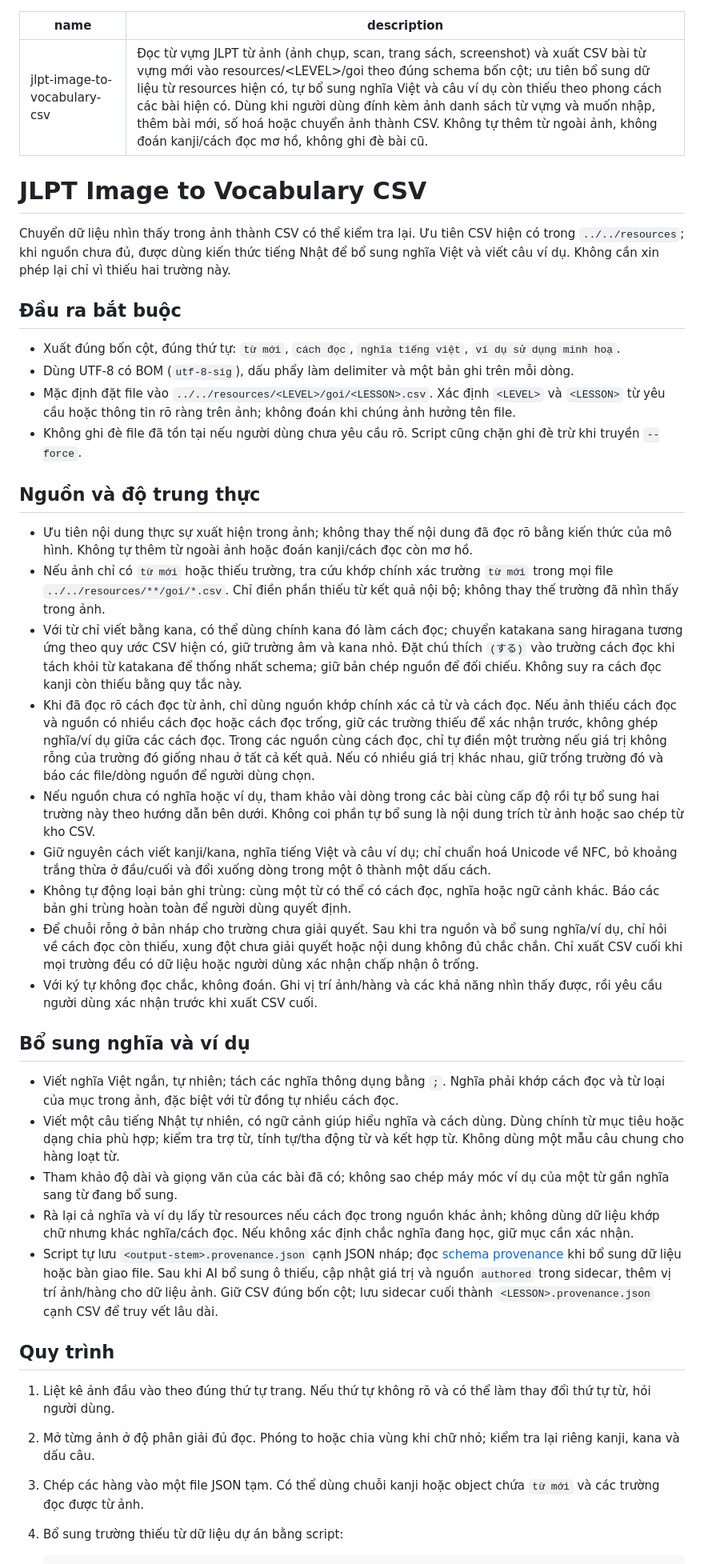
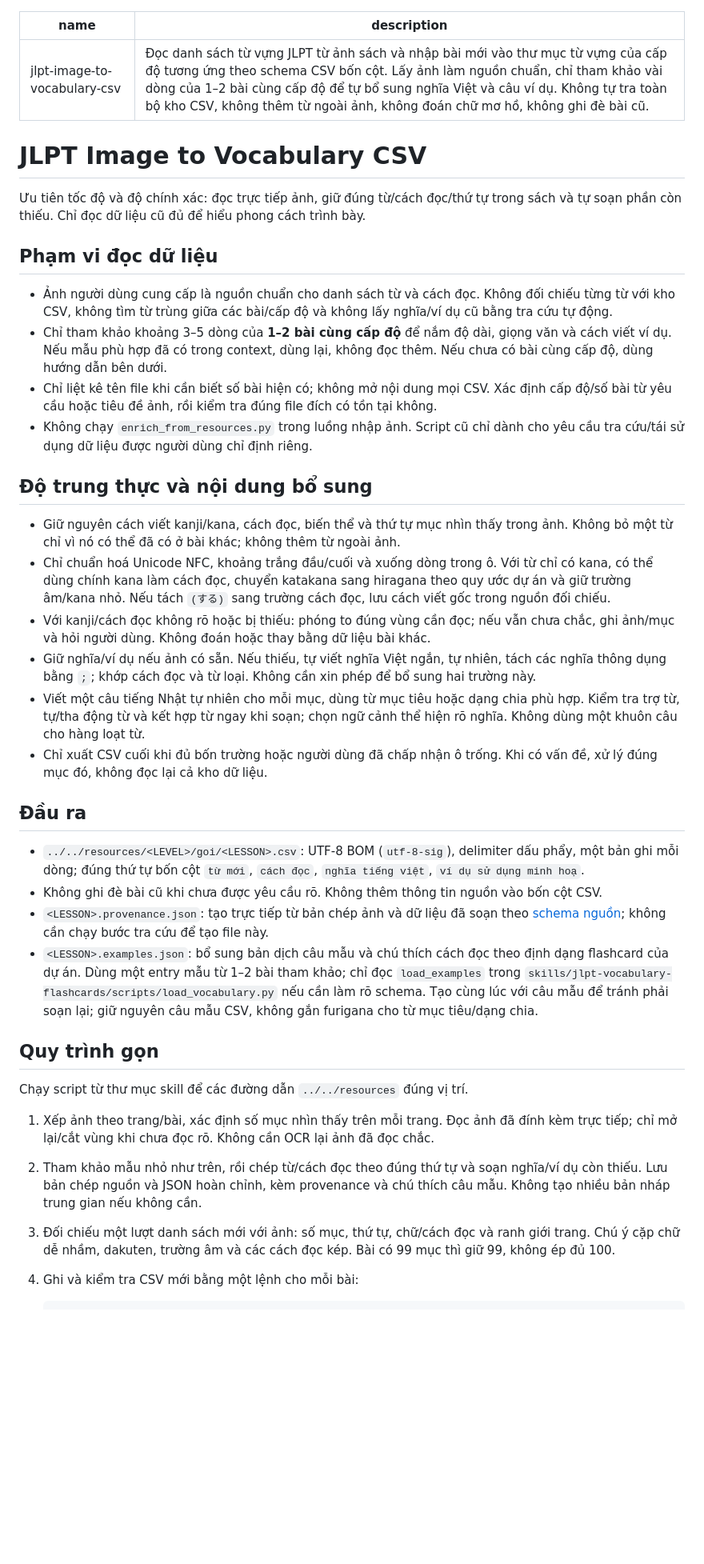
Before and after one commit to thaicpb/jlpt-exam-skills, a Markdown page: skills/jlpt-image-to-vocabulary-csv/SKILL.md, the part around one of its changes. Shown at 80% size. Drawn GitHub-style; blank space fills up the shorter version.

````diff
--- a/skills/jlpt-image-to-vocabulary-csv/SKILL.md
+++ b/skills/jlpt-image-to-vocabulary-csv/SKILL.md
@@ -1,44 +1,42 @@
 ---
 name: jlpt-image-to-vocabulary-csv
-description: "Đọc từ vựng JLPT từ ảnh (ảnh chụp, scan, trang sách, screenshot) và xuất CSV bài từ vựng mới vào resources/<LEVEL>/goi theo đúng schema bốn cột; ưu tiên bổ sung dữ liệu từ resources hiện có, tự bổ sung nghĩa Việt và câu ví dụ còn thiếu theo phong cách các bài hiện có. Dùng khi người dùng đính kèm ảnh danh sách từ vựng và muốn nhập, thêm bài mới, số hoá hoặc chuyển ảnh thành CSV. Không tự thêm từ ngoài ảnh, không đoán kanji/cách đọc mơ hồ, không ghi đè bài cũ."
+description: "Đọc danh sách từ vựng JLPT từ ảnh sách và nhập bài mới vào thư mục từ vựng của cấp độ tương ứng theo schema CSV bốn cột. Lấy ảnh làm nguồn chuẩn, chỉ tham khảo vài dòng của 1–2 bài cùng cấp độ để tự bổ sung nghĩa Việt và câu ví dụ. Không tự tra toàn bộ kho CSV, không thêm từ ngoài ảnh, không đoán chữ mơ hồ, không ghi đè bài cũ."
 ---
 
 # JLPT Image to Vocabulary CSV
 
-Chuyển dữ liệu nhìn thấy trong ảnh thành CSV có thể kiểm tra lại. Ưu tiên CSV hiện có trong `../../resources`; khi nguồn chưa đủ, được dùng kiến thức tiếng Nhật để bổ sung nghĩa Việt và viết câu ví dụ. Không cần xin phép lại chỉ vì thiếu hai trường này.
+Ưu tiên tốc độ và độ chính xác: đọc trực tiếp ảnh, giữ đúng từ/cách đọc/thứ tự trong sách và tự soạn phần còn thiếu. Chỉ đọc dữ liệu cũ đủ để hiểu phong cách trình bày.
 
-## Đầu ra bắt buộc
+## Phạm vi đọc dữ liệu
 
-- Xuất đúng bốn cột, đúng thứ tự: `từ mới`, `cách đọc`, `nghĩa tiếng việt`, `ví dụ sử dụng minh hoạ`.
-- Dùng UTF-8 có BOM (`utf-8-sig`), dấu phẩy làm delimiter và một bản ghi trên mỗi dòng.
-- Mặc định đặt file vào `../../resources/<LEVEL>/goi/<LESSON>.csv`. Xác định `<LEVEL>` và `<LESSON>` từ yêu cầu hoặc thông tin rõ ràng trên ảnh; không đoán khi chúng ảnh hưởng tên file.
-- Không ghi đè file đã tồn tại nếu người dùng chưa yêu cầu rõ. Script cũng chặn ghi đè trừ khi truyền `--force`.
+- Ảnh người dùng cung cấp là nguồn chuẩn cho danh sách từ và cách đọc. Không đối chiếu từng từ với kho CSV, không tìm từ trùng giữa các bài/cấp độ và không lấy nghĩa/ví dụ cũ bằng tra cứu tự động.
+- Chỉ tham khảo khoảng 3–5 dòng của **1–2 bài cùng cấp độ** để nắm độ dài, giọng văn và cách viết ví dụ. Nếu mẫu phù hợp đã có trong context, dùng lại, không đọc thêm. Nếu chưa có bài cùng cấp độ, dùng hướng dẫn bên dưới.
+- Chỉ liệt kê tên file khi cần biết số bài hiện có; không mở nội dung mọi CSV. Xác định cấp độ/số bài từ yêu cầu hoặc tiêu đề ảnh, rồi kiểm tra đúng file đích có tồn tại không.
+- Không chạy `enrich_from_resources.py` trong luồng nhập ảnh. Script cũ chỉ dành cho yêu cầu tra cứu/tái sử dụng dữ liệu được người dùng chỉ định riêng.
 
-## Nguồn và độ trung thực
+## Độ trung thực và nội dung bổ sung
 
-- Ưu tiên nội dung thực sự xuất hiện trong ảnh; không thay thế nội dung đã đọc rõ bằng kiến thức của mô hình. Không tự thêm từ ngoài ảnh hoặc đoán kanji/cách đọc còn mơ hồ.
-- Nếu ảnh chỉ có `từ mới` hoặc thiếu trường, tra cứu khớp chính xác trường `từ mới` trong mọi file `../../resources/**/goi/*.csv`. Chỉ điền phần thiếu từ kết quả nội bộ; không thay thế trường đã nhìn thấy trong ảnh.
-- Với từ chỉ viết bằng kana, có thể dùng chính kana đó làm cách đọc; chuyển katakana sang hiragana tương ứng theo quy ước CSV hiện có, giữ trường âm và kana nhỏ. Đặt chú thích `(する)` vào trường cách đọc khi tách khỏi từ katakana để thống nhất schema; giữ bản chép nguồn để đối chiếu. Không suy ra cách đọc kanji còn thiếu bằng quy tắc này.
-- Khi đã đọc rõ cách đọc từ ảnh, chỉ dùng nguồn khớp chính xác cả từ và cách đọc. Nếu ảnh thiếu cách đọc và nguồn có nhiều cách đọc hoặc cách đọc trống, giữ các trường thiếu để xác nhận trước, không ghép nghĩa/ví dụ giữa các cách đọc. Trong các nguồn cùng cách đọc, chỉ tự điền một trường nếu giá trị không rỗng của trường đó giống nhau ở tất cả kết quả. Nếu có nhiều giá trị khác nhau, giữ trống trường đó và báo các file/dòng nguồn để người dùng chọn.
-- Nếu nguồn chưa có nghĩa hoặc ví dụ, tham khảo vài dòng trong các bài cùng cấp độ rồi tự bổ sung hai trường này theo hướng dẫn bên dưới. Không coi phần tự bổ sung là nội dung trích từ ảnh hoặc sao chép từ kho CSV.
-- Giữ nguyên cách viết kanji/kana, nghĩa tiếng Việt và câu ví dụ; chỉ chuẩn hoá Unicode về NFC, bỏ khoảng trắng thừa ở đầu/cuối và đổi xuống dòng trong một ô thành một dấu cách.
-- Không tự động loại bản ghi trùng: cùng một từ có thể có cách đọc, nghĩa hoặc ngữ cảnh khác. Báo các bản ghi trùng hoàn toàn để người dùng quyết định.
-- Để chuỗi rỗng ở bản nháp cho trường chưa giải quyết. Sau khi tra nguồn và bổ sung nghĩa/ví dụ, chỉ hỏi về cách đọc còn thiếu, xung đột chưa giải quyết hoặc nội dung không đủ chắc chắn. Chỉ xuất CSV cuối khi mọi trường đều có dữ liệu hoặc người dùng xác nhận chấp nhận ô trống.
-- Với ký tự không đọc chắc, không đoán. Ghi vị trí ảnh/hàng và các khả năng nhìn thấy được, rồi yêu cầu người dùng xác nhận trước khi xuất CSV cuối.
+- Giữ nguyên cách viết kanji/kana, cách đọc, biến thể và thứ tự mục nhìn thấy trong ảnh. Không bỏ một từ chỉ vì nó có thể đã có ở bài khác; không thêm từ ngoài ảnh.
+- Chỉ chuẩn hoá Unicode NFC, khoảng trắng đầu/cuối và xuống dòng trong ô. Với từ chỉ có kana, có thể dùng chính kana làm cách đọc, chuyển katakana sang hiragana theo quy ước dự án và giữ trường âm/kana nhỏ. Nếu tách `(する)` sang trường cách đọc, lưu cách viết gốc trong nguồn đối chiếu.
+- Với kanji/cách đọc không rõ hoặc bị thiếu: phóng to đúng vùng cần đọc; nếu vẫn chưa chắc, ghi ảnh/mục và hỏi người dùng. Không đoán hoặc thay bằng dữ liệu bài khác.
+- Giữ nghĩa/ví dụ nếu ảnh có sẵn. Nếu thiếu, tự viết nghĩa Việt ngắn, tự nhiên, tách các nghĩa thông dụng bằng `;`; khớp cách đọc và từ loại. Không cần xin phép để bổ sung hai trường này.
+- Viết một câu tiếng Nhật tự nhiên cho mỗi mục, dùng từ mục tiêu hoặc dạng chia phù hợp. Kiểm tra trợ từ, tự/tha động từ và kết hợp từ ngay khi soạn; chọn ngữ cảnh thể hiện rõ nghĩa. Không dùng một khuôn câu cho hàng loạt từ.
+- Chỉ xuất CSV cuối khi đủ bốn trường hoặc người dùng đã chấp nhận ô trống. Khi có vấn đề, xử lý đúng mục đó, không đọc lại cả kho dữ liệu.
 
-## Bổ sung nghĩa và ví dụ
+## Đầu ra
 
-- Viết nghĩa Việt ngắn, tự nhiên; tách các nghĩa thông dụng bằng `;`. Nghĩa phải khớp cách đọc và từ loại của mục trong ảnh, đặc biệt với từ đồng tự nhiều cách đọc.
-- Viết một câu tiếng Nhật tự nhiên, có ngữ cảnh giúp hiểu nghĩa và cách dùng. Dùng chính từ mục tiêu hoặc dạng chia phù hợp; kiểm tra trợ từ, tính tự/tha động từ và kết hợp từ. Không dùng một mẫu câu chung cho hàng loạt từ.
-- Tham khảo độ dài và giọng văn của các bài đã có; không sao chép máy móc ví dụ của một từ gần nghĩa sang từ đang bổ sung.
-- Rà lại cả nghĩa và ví dụ lấy từ resources nếu cách đọc trong nguồn khác ảnh; không dùng dữ liệu khớp chữ nhưng khác nghĩa/cách đọc. Nếu không xác định chắc nghĩa đang học, giữ mục cần xác nhận.
-- Script tự lưu `<output-stem>.provenance.json` cạnh JSON nháp; đọc [schema provenance](references/provenance.md) khi bổ sung dữ liệu hoặc bàn giao file. Sau khi AI bổ sung ô thiếu, cập nhật giá trị và nguồn `authored` trong sidecar, thêm vị trí ảnh/hàng cho dữ liệu ảnh. Giữ CSV đúng bốn cột; lưu sidecar cuối thành `<LESSON>.provenance.json` cạnh CSV để truy vết lâu dài.
+- `../../resources/<LEVEL>/goi/<LESSON>.csv`: UTF-8 BOM (`utf-8-sig`), delimiter dấu phẩy, một bản ghi mỗi dòng; đúng thứ tự bốn cột `từ mới`, `cách đọc`, `nghĩa tiếng việt`, `ví dụ sử dụng minh hoạ`.
+- Không ghi đè bài cũ khi chưa được yêu cầu rõ. Không thêm thông tin nguồn vào bốn cột CSV.
+- `<LESSON>.provenance.json`: tạo trực tiếp từ bản chép ảnh và dữ liệu đã soạn theo [schema nguồn](references/provenance.md); không cần chạy bước tra cứu để tạo file này.
+- `<LESSON>.examples.json`: bổ sung bản dịch câu mẫu và chú thích cách đọc theo định dạng flashcard của dự án. Dùng một entry mẫu từ 1–2 bài tham khảo; chỉ đọc `load_examples` trong `skills/jlpt-vocabulary-flashcards/scripts/load_vocabulary.py` nếu cần làm rõ schema. Tạo cùng lúc với câu mẫu để tránh phải soạn lại; giữ nguyên câu mẫu CSV, không gắn furigana cho từ mục tiêu/dạng chia.
 
-## Quy trình
+## Quy trình gọn
 
-1. Liệt kê ảnh đầu vào theo đúng thứ tự trang. Nếu thứ tự không rõ và có thể làm thay đổi thứ tự từ, hỏi người dùng.
-2. Mở từng ảnh ở độ phân giải đủ đọc. Phóng to hoặc chia vùng khi chữ nhỏ; kiểm tra lại riêng kanji, kana và dấu câu.
-3. Chép các hàng vào một file JSON tạm. Có thể dùng chuỗi kanji hoặc object chứa `từ mới` và các trường đọc được từ ảnh.
-4. Bổ sung trường thiếu từ dữ liệu dự án bằng script:
+Chạy script từ thư mục skill để các đường dẫn `../../resources` đúng vị trí.
+
+1. Xếp ảnh theo trang/bài, xác định số mục nhìn thấy trên mỗi trang. Đọc ảnh đã đính kèm trực tiếp; chỉ mở lại/cắt vùng khi chưa đọc rõ. Không cần OCR lại ảnh đã đọc chắc.
+2. Tham khảo mẫu nhỏ như trên, rồi chép từ/cách đọc theo đúng thứ tự và soạn nghĩa/ví dụ còn thiếu. Lưu bản chép nguồn và JSON hoàn chỉnh, kèm provenance và chú thích câu mẫu. Không tạo nhiều bản nháp trung gian nếu không cần.
+3. Đối chiếu một lượt danh sách mới với ảnh: số mục, thứ tự, chữ/cách đọc và ranh giới trang. Chú ý cặp chữ dễ nhầm, dakuten, trường âm và các cách đọc kép. Bài có 99 mục thì giữ 99, không ép đủ 100.
+4. Ghi và kiểm tra CSV mới bằng một lệnh cho mỗi bài:
 
    ```bash
````
Also changed, not shown: other parts of skills/jlpt-image-to-vocabulary-csv/SKILL.md (+8 -19 lines), README.md (+2 -2 lines), 1 other file.
